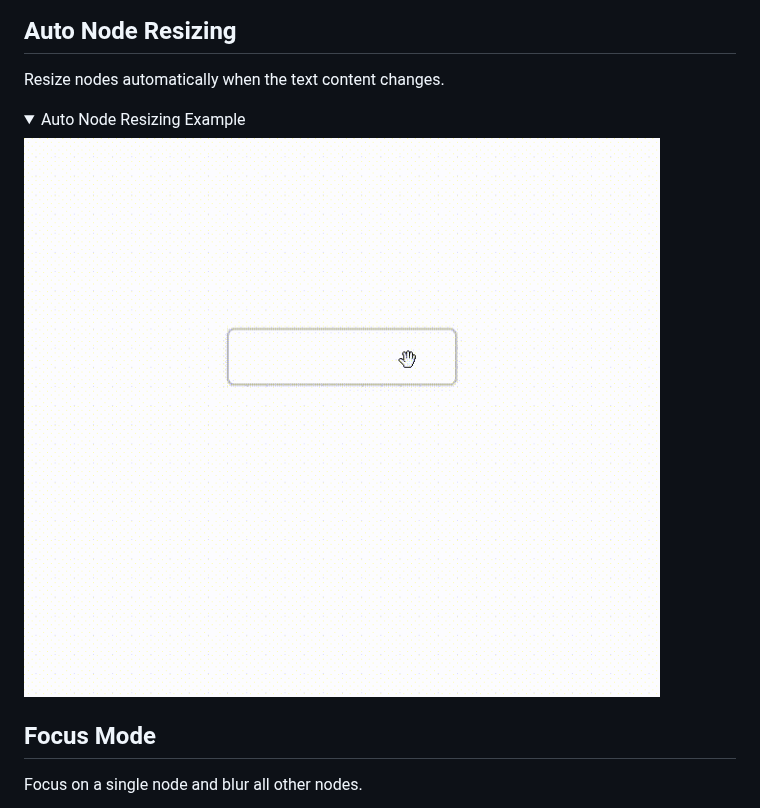
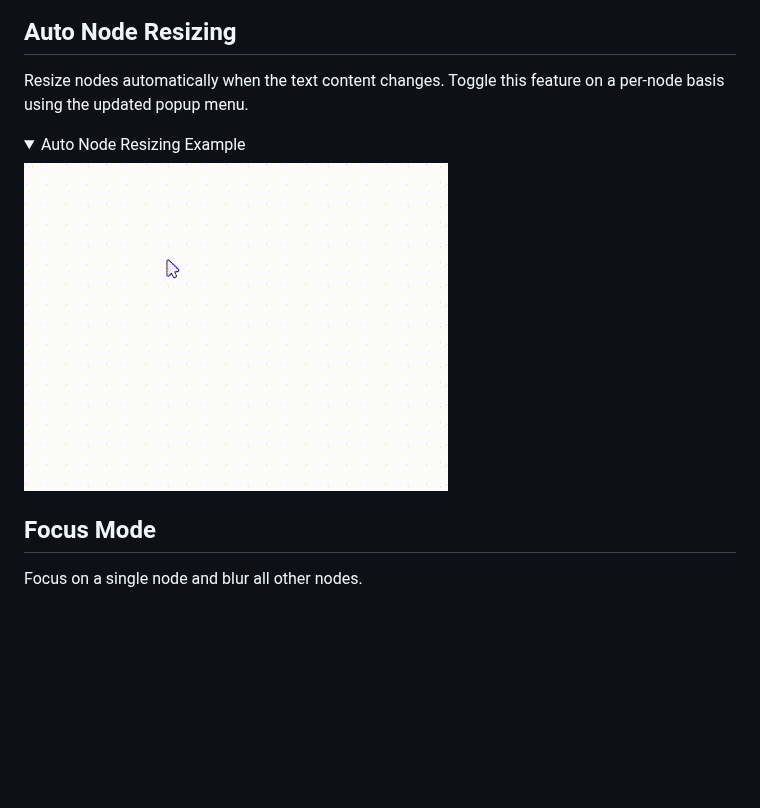
Before and after one commit to Developer-Mike/obsidian-advanced-canvas, a Markdown page: README.md, the part around the change. Drawn GitHub-style; pictures changed too: assets/auto-node-resizing.gif; folded sections open; blank space fills up the shorter version.

Commit message:
Updated Auto Node Resizing sample gif

```diff
--- a/README.md
+++ b/README.md
@@ -336,7 +336,7 @@ Collapse and expand groups to organize your canvas.
 </details>
 
 ## Auto Node Resizing
-Resize nodes automatically when the text content changes.
+Resize nodes automatically when the text content changes. Toggle this feature on a per-node basis using the updated popup menu.
 
 <details>
     <summary>Auto Node Resizing Example</summary>
```
